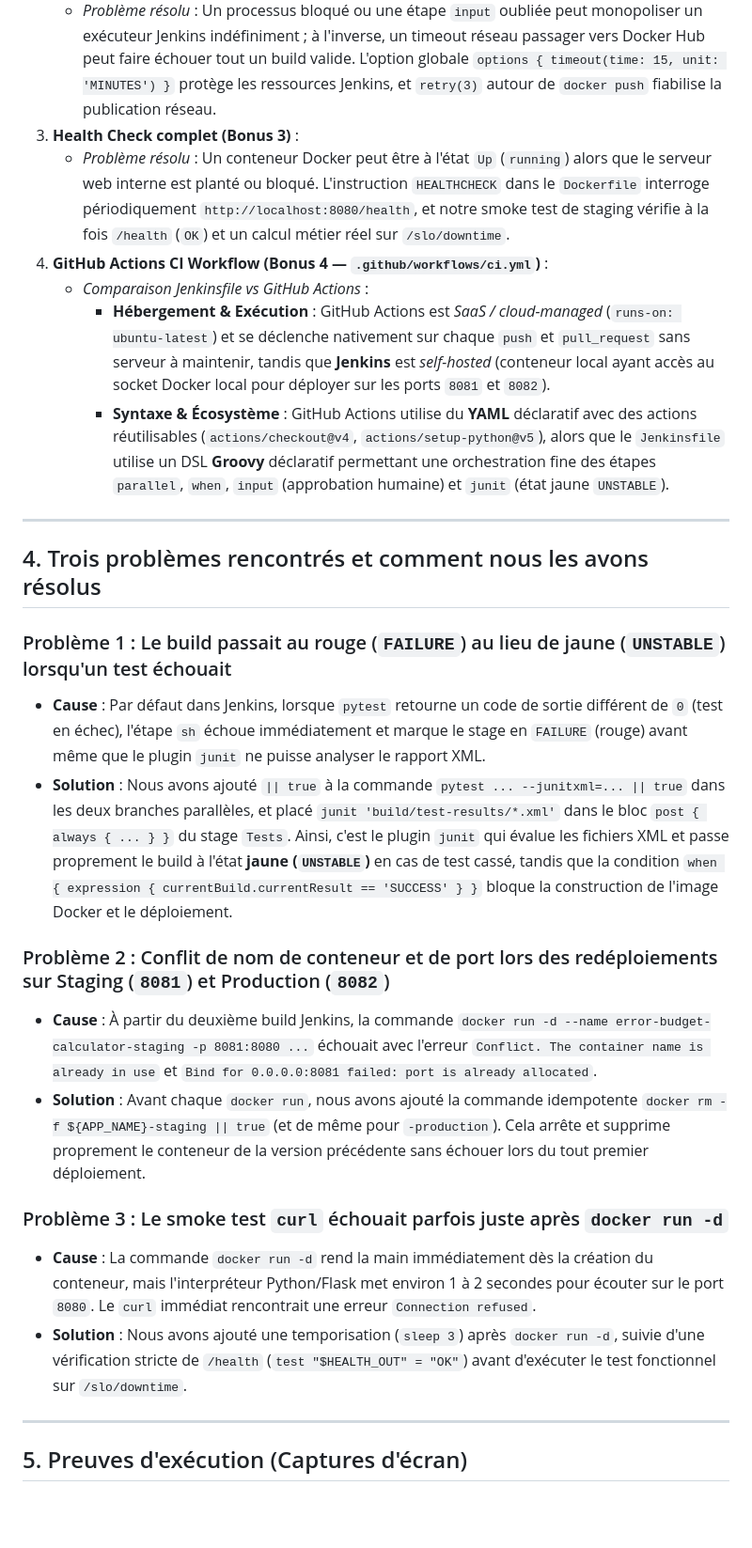
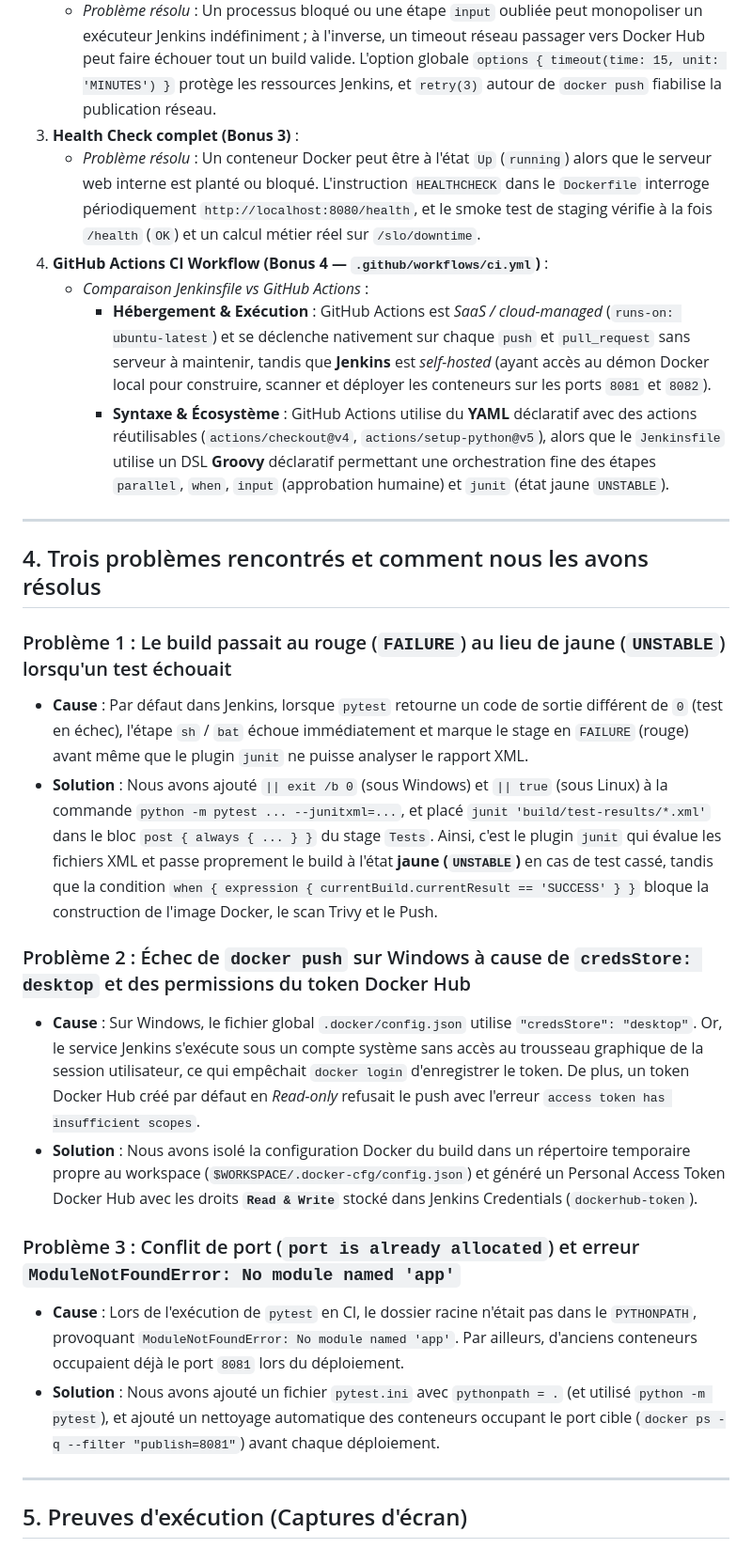
Before and after one commit to ghassenellili/Projet-CICD-JENKINS, a Markdown page: REPORT_TEMPLATE.md, the part around one of its changes. Shown at 94% size. GitHub-like rendering; blank space fills up the shorter version.

```diff
--- a/REPORT_TEMPLATE.md
+++ b/REPORT_TEMPLATE.md
@@ -50,10 +50,10 @@ Nous avons implémenté **3 fonctionnalités bonus** de la Section 5 :
 2. **Timeouts et Retries (Bonus 2)** :
    - *Problème résolu* : Un processus bloqué ou une étape `input` oubliée peut monopoliser un exécuteur Jenkins indéfiniment ; à l'inverse, un timeout réseau passager vers Docker Hub peut faire échouer tout un build valide. L'option globale `options { timeout(time: 15, unit: 'MINUTES') }` protège les ressources Jenkins, et `retry(3)` autour de `docker push` fiabilise la publication réseau.
 3. **Health Check complet (Bonus 3)** :
-   - *Problème résolu* : Un conteneur Docker peut être à l'état `Up` (`running`) alors que le serveur web interne est planté ou bloqué. L'instruction `HEALTHCHECK` dans le `Dockerfile` interroge périodiquement `http://localhost:8080/health`, et notre smoke test de staging vérifie à la fois `/health` (`OK`) et un calcul métier réel sur `/slo/downtime`.
+   - *Problème résolu* : Un conteneur Docker peut être à l'état `Up` (`running`) alors que le serveur web interne est planté ou bloqué. L'instruction `HEALTHCHECK` dans le `Dockerfile` interroge périodiquement `http://localhost:8080/health`, et le smoke test de staging vérifie à la fois `/health` (`OK`) et un calcul métier réel sur `/slo/downtime`.
 4. **GitHub Actions CI Workflow (Bonus 4 — `.github/workflows/ci.yml`)** :
    - *Comparaison Jenkinsfile vs GitHub Actions* :
-     - **Hébergement & Exécution** : GitHub Actions est *SaaS / cloud-managed* (`runs-on: ubuntu-latest`) et se déclenche nativement sur chaque `push` et `pull_request` sans serveur à maintenir, tandis que **Jenkins** est *self-hosted* (conteneur local ayant accès au socket Docker local pour déployer sur les ports `8081` et `8082`).
+     - **Hébergement & Exécution** : GitHub Actions est *SaaS / cloud-managed* (`runs-on: ubuntu-latest`) et se déclenche nativement sur chaque `push` et `pull_request` sans serveur à maintenir, tandis que **Jenkins** est *self-hosted* (ayant accès au démon Docker local pour construire, scanner et déployer les conteneurs sur les ports `8081` et `8082`).
      - **Syntaxe & Écosystème** : GitHub Actions utilise du **YAML** déclaratif avec des actions réutilisables (`actions/checkout@v4`, `actions/setup-python@v5`), alors que le `Jenkinsfile` utilise un DSL **Groovy** déclaratif permettant une orchestration fine des étapes `parallel`, `when`, `input` (approbation humaine) et `junit` (état jaune `UNSTABLE`).
 
 ---
@@ -61,16 +61,16 @@ Nous avons implémenté **3 fonctionnalités bonus** de la Section 5 :
 ## 4. Trois problèmes rencontrés et comment nous les avons résolus
 
 ### Problème 1 : Le build passait au rouge (`FAILURE`) au lieu de jaune (`UNSTABLE`) lorsqu'un test échouait
-- **Cause** : Par défaut dans Jenkins, lorsque `pytest` retourne un code de sortie différent de `0` (test en échec), l'étape `sh` échoue immédiatement et marque le stage en `FAILURE` (rouge) avant même que le plugin `junit` ne puisse analyser le rapport XML.
-- **Solution** : Nous avons ajouté `|| true` à la commande `pytest ... --junitxml=... || true` dans les deux branches parallèles, et placé `junit 'build/test-results/*.xml'` dans le bloc `post { always { ... } }` du stage `Tests`. Ainsi, c'est le plugin `junit` qui évalue les fichiers XML et passe proprement le build à l'état **jaune (`UNSTABLE`)** en cas de test cassé, tandis que la condition `when { expression { currentBuild.currentResult == 'SUCCESS' } }` bloque la construction de l'image Docker et le déploiement.
+- **Cause** : Par défaut dans Jenkins, lorsque `pytest` retourne un code de sortie différent de `0` (test en échec), l'étape `sh` / `bat` échoue immédiatement et marque le stage en `FAILURE` (rouge) avant même que le plugin `junit` ne puisse analyser le rapport XML.
+- **Solution** : Nous avons ajouté `|| exit /b 0` (sous Windows) et `|| true` (sous Linux) à la commande `python -m pytest ... --junitxml=...`, et placé `junit 'build/test-results/*.xml'` dans le bloc `post { always { ... } }` du stage `Tests`. Ainsi, c'est le plugin `junit` qui évalue les fichiers XML et passe proprement le build à l'état **jaune (`UNSTABLE`)** en cas de test cassé, tandis que la condition `when { expression { currentBuild.currentResult == 'SUCCESS' } }` bloque la construction de l'image Docker, le scan Trivy et le Push.
 
-### Problème 2 : Conflit de nom de conteneur et de port lors des redéploiements sur Staging (`8081`) et Production (`8082`)
-- **Cause** : À partir du deuxième build Jenkins, la commande `docker run -d --name error-budget-calculator-staging -p 8081:8080 ...` échouait avec l'erreur `Conflict. The container name is already in use` et `Bind for 0.0.0.0:8081 failed: port is already allocated`.
-- **Solution** : Avant chaque `docker run`, nous avons ajouté la commande idempotente `docker rm -f ${APP_NAME}-staging || true` (et de même pour `-production`). Cela arrête et supprime proprement le conteneur de la version précédente sans échouer lors du tout premier déploiement.
+### Problème 2 : Échec de `docker push` sur Windows à cause de `credsStore: desktop` et des permissions du token Docker Hub
+- **Cause** : Sur Windows, le fichier global `.docker/config.json` utilise `"credsStore": "desktop"`. Or, le service Jenkins s'exécute sous un compte système sans accès au trousseau graphique de la session utilisateur, ce qui empêchait `docker login` d'enregistrer le token. De plus, un token Docker Hub créé par défaut en *Read-only* refusait le push avec l'erreur `access token has insufficient scopes`.
+- **Solution** : Nous avons isolé la configuration Docker du build dans un répertoire temporaire propre au workspace (`$WORKSPACE/.docker-cfg/config.json`) et généré un Personal Access Token Docker Hub avec les droits **`Read & Write`** stocké dans Jenkins Credentials (`dockerhub-token`).
 
-### Problème 3 : Le smoke test `curl` échouait parfois juste après `docker run -d`
-- **Cause** : La commande `docker run -d` rend la main immédiatement dès la création du conteneur, mais l'interpréteur Python/Flask met environ 1 à 2 secondes pour écouter sur le port `8080`. Le `curl` immédiat rencontrait une erreur `Connection refused`.
-- **Solution** : Nous avons ajouté une temporisation (`sleep 3`) après `docker run -d`, suivie d'une vérification stricte de `/health` (`test "$HEALTH_OUT" = "OK"`) avant d'exécuter le test fonctionnel sur `/slo/downtime`.
+### Problème 3 : Conflit de port (`port is already allocated`) et erreur `ModuleNotFoundError: No module named 'app'`
+- **Cause** : Lors de l'exécution de `pytest` en CI, le dossier racine n'était pas dans le `PYTHONPATH`, provoquant `ModuleNotFoundError: No module named 'app'`. Par ailleurs, d'anciens conteneurs occupaient déjà le port `8081` lors du déploiement.
+- **Solution** : Nous avons ajouté un fichier `pytest.ini` avec `pythonpath = .` (et utilisé `python -m pytest`), et ajouté un nettoyage automatique des conteneurs occupant le port cible (`docker ps -q --filter "publish=8081"`) avant chaque déploiement.
 
 ---
 
```
Also changed, not shown: other parts of REPORT_TEMPLATE.md (+11 -16 lines), screenshots/01-blue-ocean-parallel.png (added), screenshots/02-test-results-and-yellow-run.png (added), screenshots/03-dockerhub-tags.png (added), 1 other file.
